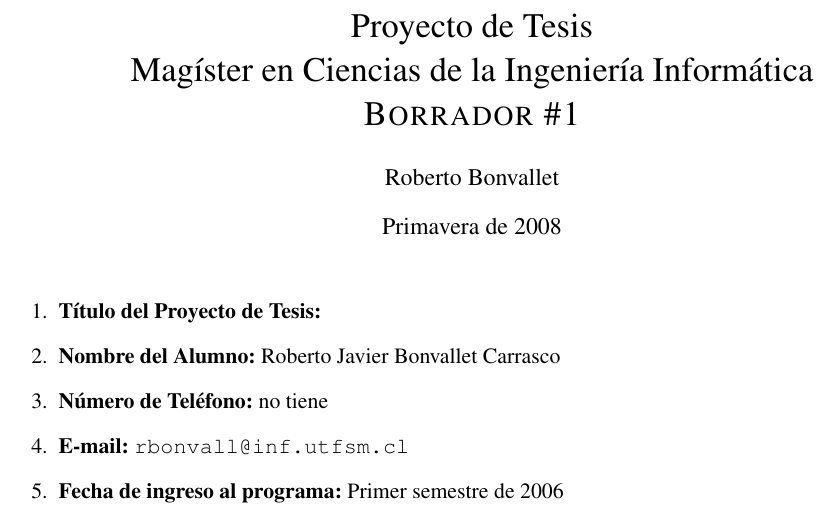
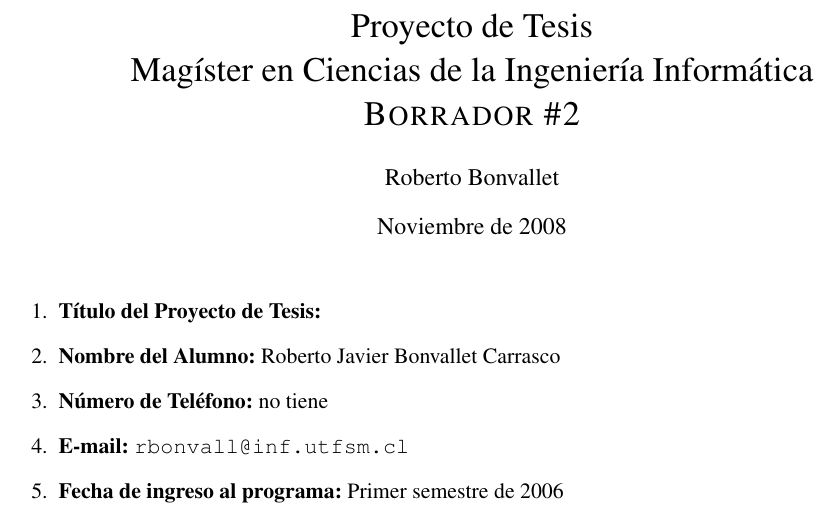
Before and after one commit to rbonvall/proyecto-tesis, a LaTeX thesis (proyecto-tesis.tex): part of page 1 of 9, cut so that both start at the same text. Compiled offline with pdfLaTeX.

Commit message:
Segundo borrador

```diff
--- a/proyecto-tesis.tex
+++ b/proyecto-tesis.tex
@@ -20,10 +20,10 @@
 
 \title{Proyecto de Tesis \\
     Magíster en Ciencias de la Ingeniería Informática \\
-    \textsc{Borrador \#1}
+    \textsc{Borrador \#2}
 }
 \author{Roberto Bonvallet}
-\date{Primavera de 2008}
+\date{Noviembre de 2008}
 
 \begin{document}
 \maketitle
```
